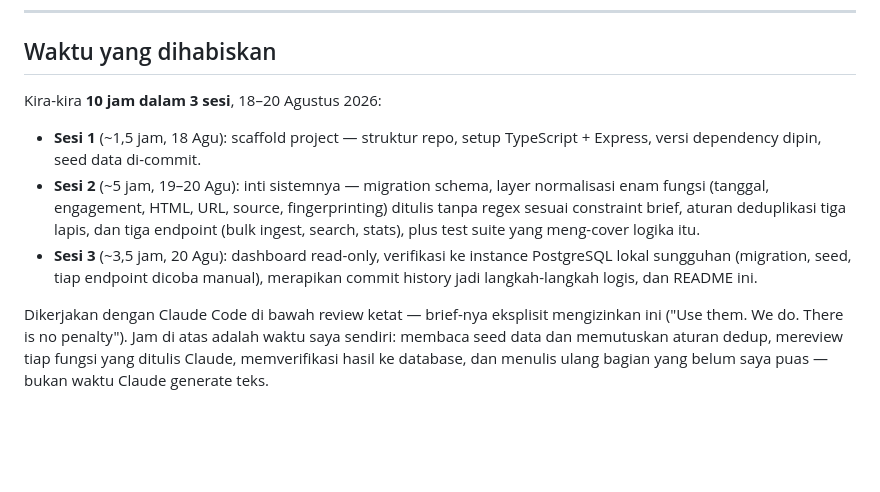
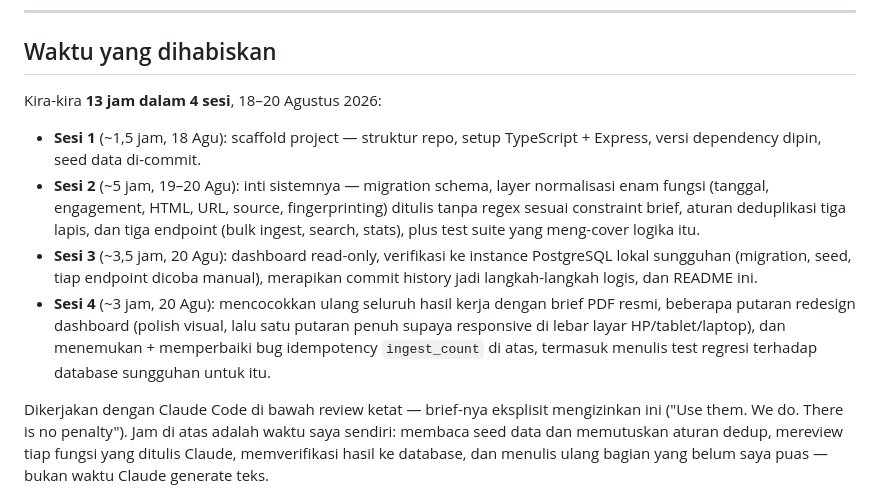
Before and after one commit to BimaPanjiWijaya/Mentions, a Markdown page: README.id.md, the part around the change. Drawn GitHub-style; blank space fills up the shorter version.

```diff
--- a/README.id.md
+++ b/README.id.md
@@ -367,7 +367,7 @@ idempotency di setiap kolom.
 
 ## Waktu yang dihabiskan
 
-Kira-kira **10 jam dalam 3 sesi**, 18–20 Agustus 2026:
+Kira-kira **13 jam dalam 4 sesi**, 18–20 Agustus 2026:
 
 - **Sesi 1** (~1,5 jam, 18 Agu): scaffold project — struktur repo, setup
   TypeScript + Express, versi dependency dipin, seed data di-commit.
@@ -379,6 +379,11 @@ Kira-kira **10 jam dalam 3 sesi**, 18–20 Agustus 2026:
 - **Sesi 3** (~3,5 jam, 20 Agu): dashboard read-only, verifikasi ke instance
   PostgreSQL lokal sungguhan (migration, seed, tiap endpoint dicoba manual),
   merapikan commit history jadi langkah-langkah logis, dan README ini.
+- **Sesi 4** (~3 jam, 20 Agu): mencocokkan ulang seluruh hasil kerja dengan
+  brief PDF resmi, beberapa putaran redesign dashboard (polish visual,
+  lalu satu putaran penuh supaya responsive di lebar layar HP/tablet/laptop),
+  dan menemukan + memperbaiki bug idempotency `ingest_count` di atas,
+  termasuk menulis test regresi terhadap database sungguhan untuk itu.
 
 Dikerjakan dengan Claude Code di bawah review ketat — brief-nya eksplisit
 mengizinkan ini ("Use them. We do. There is no penalty"). Jam di atas adalah
```
Also changed, not shown: README.md (+6 -1 lines).
